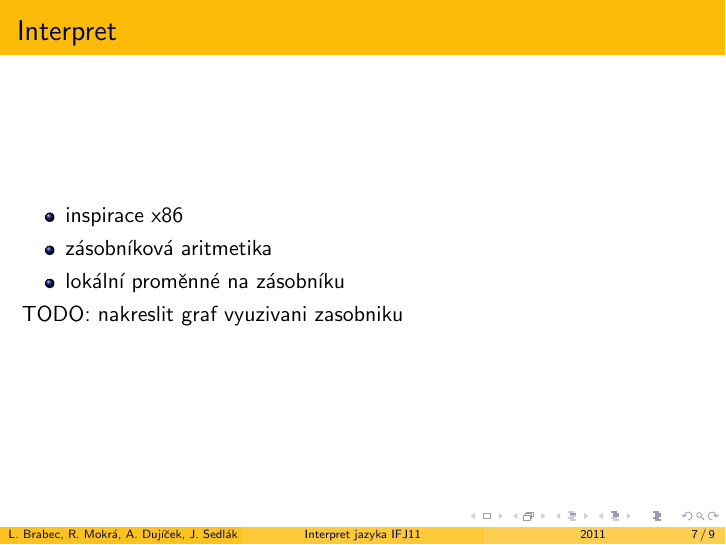
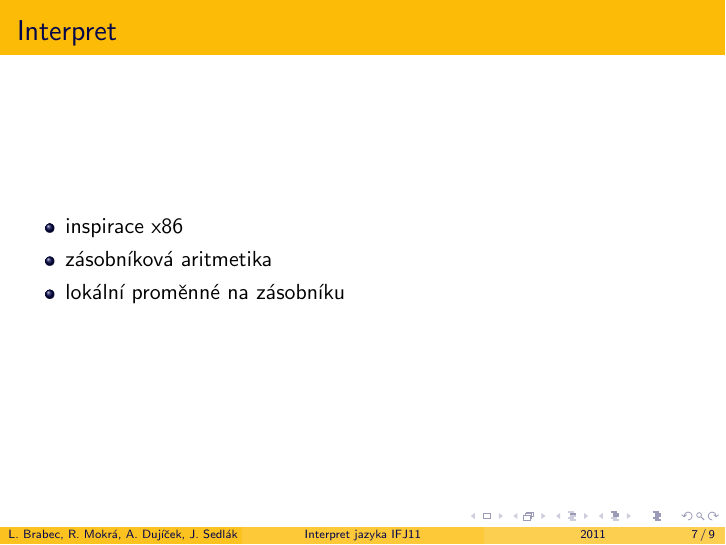
Before and after one commit to garretraziel/guppy, LaTeX slides (doc/prezentace.tex): page 7 of 9. Compiled offline with pdfLaTeX.

Commit message:
aspon to todo oddelame

```diff
--- a/doc/prezentace.tex
+++ b/doc/prezentace.tex
@@ -64,7 +64,6 @@
   \item zásobníková aritmetika
   \item lokální proměnné na zásobníku
   \end{itemize}
-  TODO: nakreslit graf vyuzivani zasobniku
 \end{frame}
 
 \begin{frame}{Volání funkcí}
```
